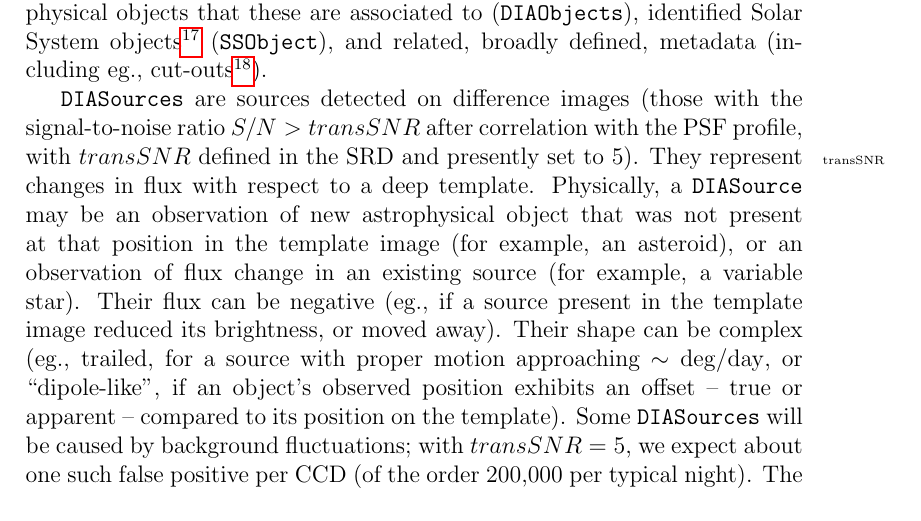
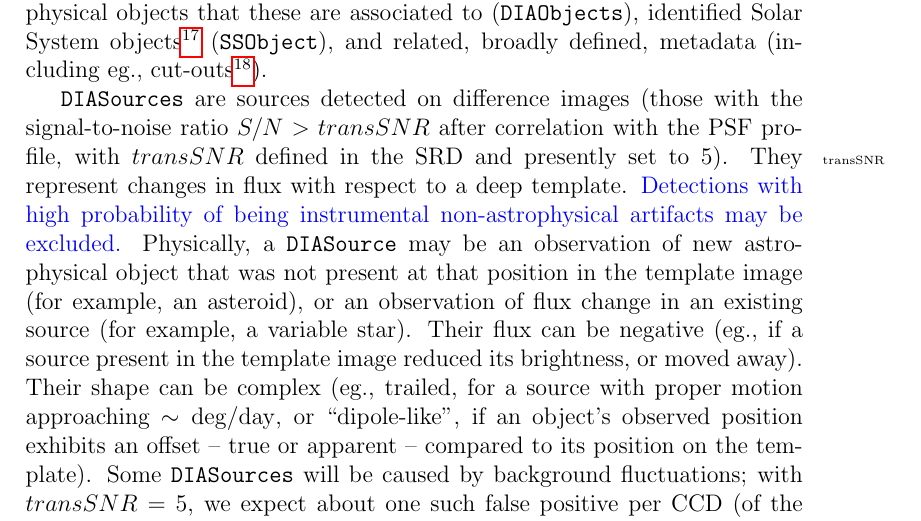
Before and after one commit to lsst/LSE-163, a LaTeX paper (dpdd.tex): part of page 14 of 71, cut so that both start at the same text. Compiled offline with pdfLaTeX.

Commit message:
State that some DIASources may be filtered early

```diff
--- a/dpdd.tex
+++ b/dpdd.tex
@@ -322,7 +322,7 @@ The latter method would probably be limited to nightly granularity, unless there
 
 Level 1 data products are a result of difference image analysis (DIA; \S \ref{sec:dia}). They include the sources detected in difference images (\DIASources), astrophysical objects that these are associated to (\DIAObjects), identified Solar System objects\footnote{The SRD considers Solar System object orbit catalog to be a Level 2 data product (LSST SRD, Sec 3.5). Nevertheless, to successfully differentiate between apparitions of known Solar System objects and other types \DIASources we consider it functionally a part of Level 1.} (\SSObject), and related, broadly defined, metadata (including eg., cut-outs\footnote{Small, $30 \times 30$, sub-images at the position of a detected source. Also known as \emph{postage stamps.}}).
 
-\DIASources are sources detected on difference images (those with the signal-to-noise ratio $S/N>transSNR$ after correlation with the PSF profile, with $transSNR$\req{transSNR} defined in the SRD and presently set to \transSNR). They represent changes in flux with respect to a deep template. Physically, a \DIASource may be an observation of new astrophysical object that was not present at that position in the template image (for example, an asteroid), or an observation of flux change in an existing source (for example, a variable star). Their flux can be negative (eg., if a source present in the template image reduced its brightness, or moved away). Their shape can be complex (eg., trailed, for a source with proper motion approaching $\sim \mathrm{deg}/\mathrm{day}$, or ``dipole-like'', if an object's observed position exhibits an offset -- true or apparent -- compared to its position on the template).
+\DIASources are sources detected on difference images (those with the signal-to-noise ratio $S/N>transSNR$ after correlation with the PSF profile, with $transSNR$\req{transSNR} defined in the SRD and presently set to \transSNR). They represent changes in flux with respect to a deep template. \B{Detections with high probability of being instrumental non-astrophysical artifacts may be excluded.} Physically, a \DIASource may be an observation of new astrophysical object that was not present at that position in the template image (for example, an asteroid), or an observation of flux change in an existing source (for example, a variable star). Their flux can be negative (eg., if a source present in the template image reduced its brightness, or moved away). Their shape can be complex (eg., trailed, for a source with proper motion approaching $\sim \mathrm{deg}/\mathrm{day}$, or ``dipole-like'', if an object's observed position exhibits an offset -- true or apparent -- compared to its position on the template).
 Some \DIASources will be caused by background fluctuations; with $transSNR = \transSNR$,
 we expect about one such false positive per CCD (of the order 200,000 per typical night). The expected number of false
 positives due to background fluctuations is a very strong function of adopted $transSNR$: a change of $transSNR$ by 0.5
```
